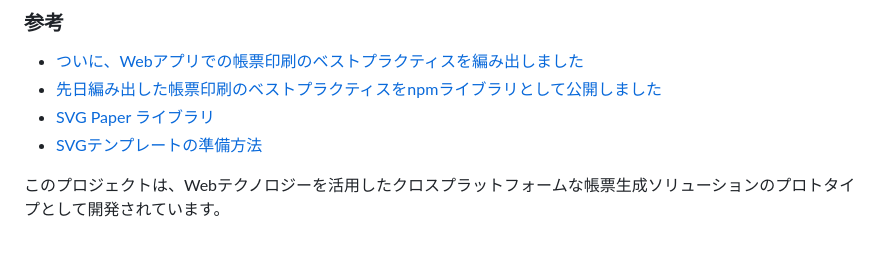
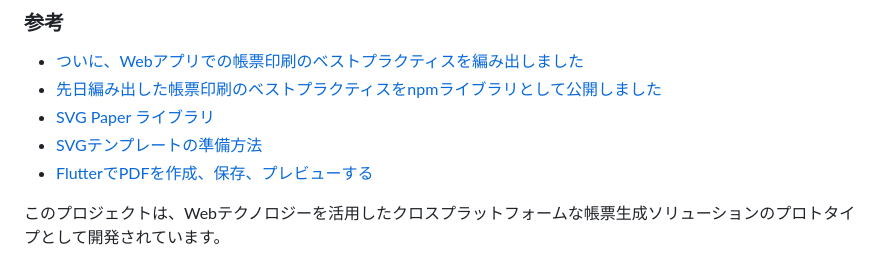
Before and after one commit to check5004/svg_paper_test, a Markdown page: README.md, the part around the change. GitHub-like rendering.

```diff
--- a/README.md
+++ b/README.md
@@ -53,5 +53,6 @@
 - [先日編み出した帳票印刷のベストプラクティスをnpmライブラリとして公開しました](https://zenn.dev/ttskch/articles/8ee0eaaabf0657#svg-paper%E8%87%AA%E4%BD%93%E3%81%AE%E5%9F%BA%E6%9C%AC%E7%9A%84%E3%81%AA%E4%BD%BF%E3%81%84%E6%96%B9)
 - [SVG Paper ライブラリ](https://github.com/ttskch/svg-paper)
 - [SVGテンプレートの準備方法](https://github.com/ttskch/svg-paper/blob/main/docs/how-to-prepare-svg-template.md)
+- [FlutterでPDFを作成、保存、プレビューする](https://zenn.dev/inari_sushio/articles/3336ac12141840)
 
 このプロジェクトは、Webテクノロジーを活用したクロスプラットフォームな帳票生成ソリューションのプロトタイプとして開発されています。
```
